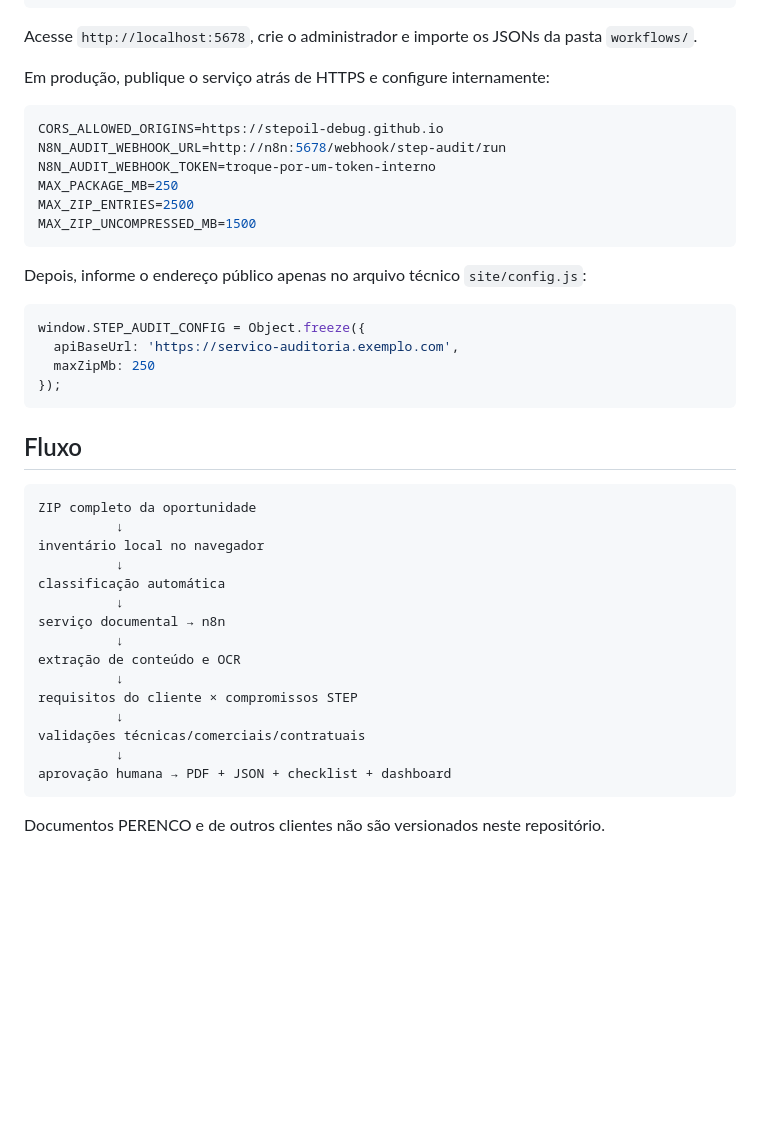
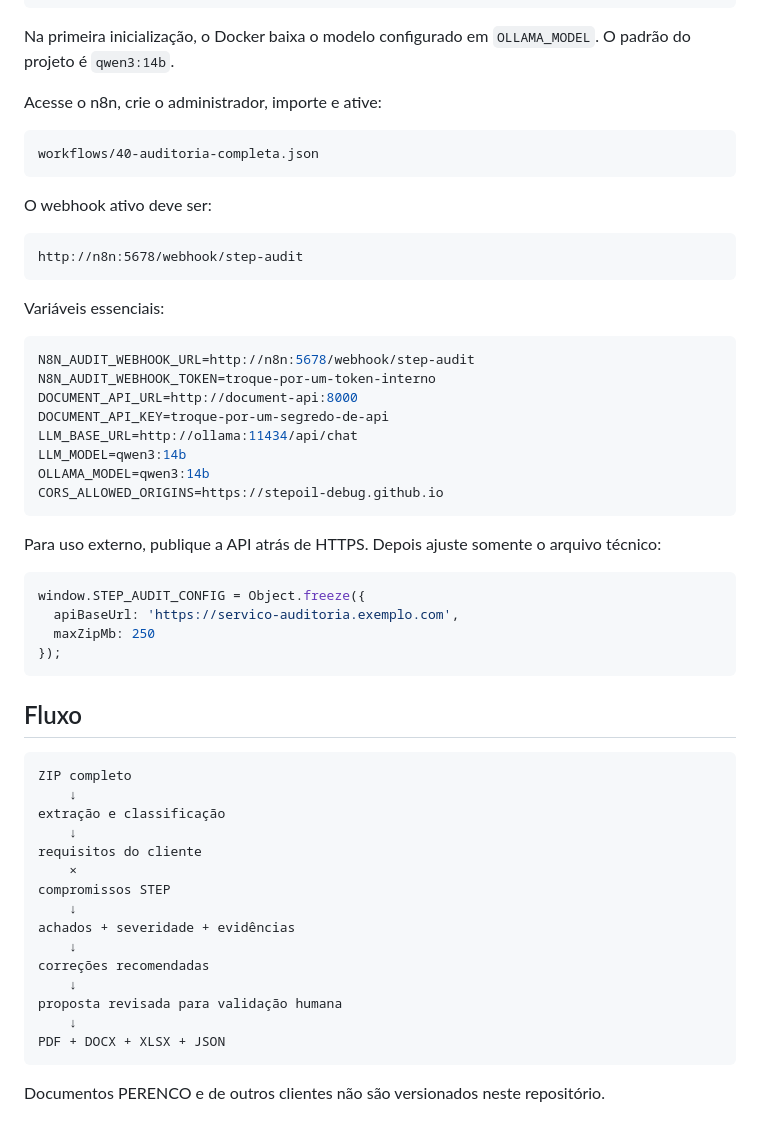
Before and after one commit to stepoil-debug/N8N, a Markdown page: README.md, the part around one of its changes. GitHub-like rendering; blank space fills up the shorter version.

````diff
--- a/README.md
+++ b/README.md
@@ -49,20 +66,34 @@ docker compose config
 docker compose up -d --build
 ```
 
-Acesse `http://localhost:5678`, crie o administrador e importe os JSONs da pasta `workflows/`.
+Na primeira inicialização, o Docker baixa o modelo configurado em `OLLAMA_MODEL`. O padrão do projeto é `qwen3:14b`.
 
-Em produção, publique o serviço atrás de HTTPS e configure internamente:
+Acesse o n8n, crie o administrador, importe e ative:
+
+```text
+workflows/40-auditoria-completa.json
+```
+
+O webhook ativo deve ser:
+
+```text
+http://n8n:5678/webhook/step-audit
+```
+
+Variáveis essenciais:
 
 ```env
+N8N_AUDIT_WEBHOOK_URL=http://n8n:5678/webhook/step-audit
+N8N_AUDIT_WEBHOOK_TOKEN=troque-por-um-token-interno
+DOCUMENT_API_URL=http://document-api:8000
+DOCUMENT_API_KEY=troque-por-um-segredo-de-api
+LLM_BASE_URL=http://ollama:11434/api/chat
+LLM_MODEL=qwen3:14b
+OLLAMA_MODEL=qwen3:14b
 CORS_ALLOWED_ORIGINS=https://stepoil-debug.github.io
-N8N_AUDIT_WEBHOOK_URL=http://n8n:5678/webhook/step-audit/run
-N8N_AUDIT_WEBHOOK_TOKEN=troque-por-um-token-interno
-MAX_PACKAGE_MB=250
-MAX_ZIP_ENTRIES=2500
-MAX_ZIP_UNCOMPRESSED_MB=1500
 ```
 
-Depois, informe o endereço público apenas no arquivo técnico `site/config.js`:
+Para uso externo, publique a API atrás de HTTPS. Depois ajuste somente o arquivo técnico:
 
 ```js
 window.STEP_AUDIT_CONFIG = Object.freeze({
@@ -74,21 +105,21 @@ window.STEP_AUDIT_CONFIG = Object.freeze({
 ## Fluxo
 
 ```text
-ZIP completo da oportunidade
-          ↓
-inventário local no navegador
-          ↓
-classificação automática
-          ↓
-serviço documental → n8n
-          ↓
-extração de conteúdo e OCR
-          ↓
-requisitos do cliente × compromissos STEP
-          ↓
-validações técnicas/comerciais/contratuais
-          ↓
-aprovação humana → PDF + JSON + checklist + dashboard
+ZIP completo
+    ↓
+extração e classificação
+    ↓
+requisitos do cliente
+    ×
+compromissos STEP
+    ↓
+achados + severidade + evidências
+    ↓
+correções recomendadas
+    ↓
+proposta revisada para validação humana
+    ↓
+PDF + DOCX + XLSX + JSON
 ```
 
 Documentos PERENCO e de outros clientes não são versionados neste repositório.
````
Also changed, not shown: other parts of README.md (+42 -25 lines).
